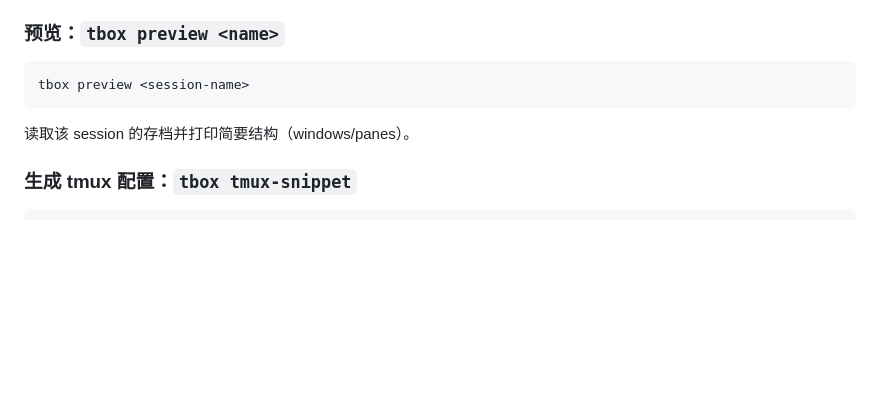
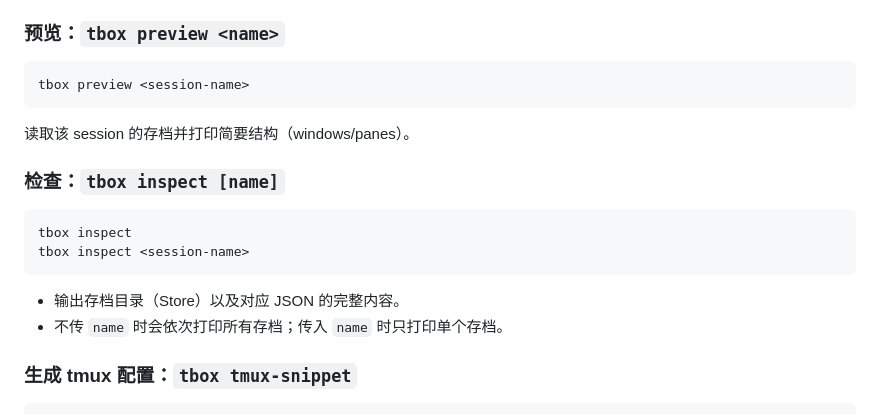
Before and after one commit to ykai55/dotfiles, a Markdown page: tmux-box.md, the part around the change. Rendered like a GitHub page; blank space fills up the shorter version.

Commit message:
Document tbox inspect
Add inspect usage to tmux-box docs and note doc location in AGENTS.

````diff
--- a/tmux-box.md
+++ b/tmux-box.md
@@ -152,6 +152,16 @@ tbox preview <session-name>
 
 读取该 session 的存档并打印简要结构（windows/panes）。
 
+### 检查：`tbox inspect [name]`
+
+```bash
+tbox inspect
+tbox inspect <session-name>
+```
+
+- 输出存档目录（Store）以及对应 JSON 的完整内容。
+- 不传 `name` 时会依次打印所有存档；传入 `name` 时只打印单个存档。
+
 ### 生成 tmux 配置：`tbox tmux-snippet`
 
 ```bash
````
Also changed, not shown: AGENTS.md (+2 -0 lines).
